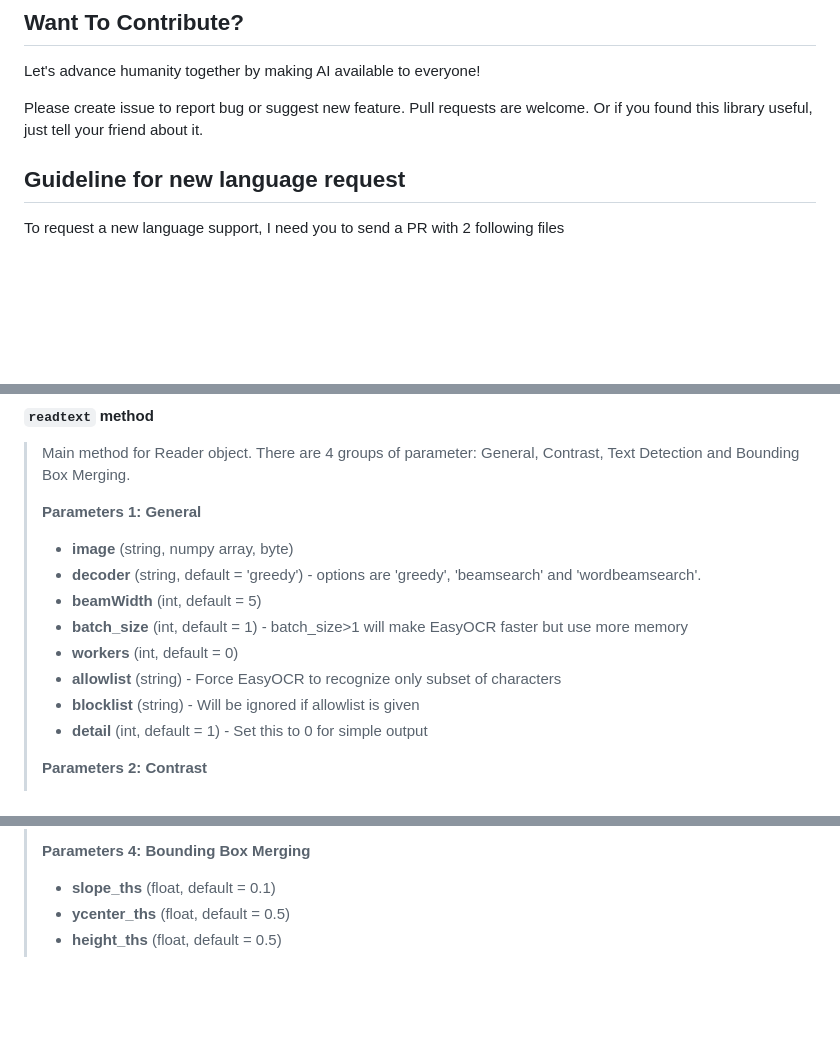
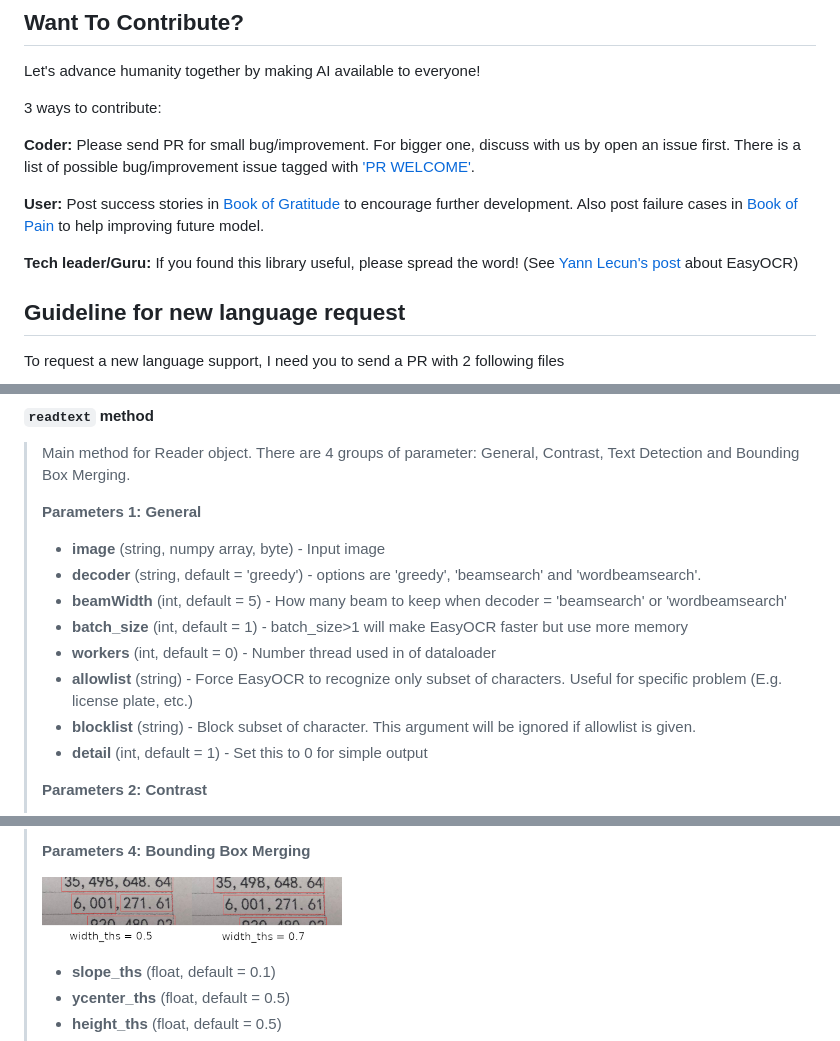
Before and after one commit to JaidedAI/EasyOCR, a Markdown page: README.md, 3 parts joined by grey strips. Drawn GitHub-style; pictures changed too: examples/width_ths.png (added); blank space fills up the shorter version.

Commit message:
contribute and document

```diff
--- a/README.md
+++ b/README.md
@@ -150,7 +151,13 @@ And good read about CTC from distill.pub [here](https://distill.pub/2017/ctc/).
 
 Let's advance humanity together by making AI available to everyone!
 
-Please create issue to report bug or suggest new feature. Pull requests are welcome. Or if you found this library useful, just tell your friend about it.
+3 ways to contribute:
+
+**Coder:** Please send PR for small bug/improvement. For bigger one, discuss with us by open an issue first. There is a list of possible bug/improvement issue tagged with ['PR WELCOME'](https://github.com/JaidedAI/EasyOCR/issues?q=is%3Aissue+is%3Aopen+label%3A%22PR+WELCOME%22).
+
+**User:** Post success stories in [Book of Gratitude](https://github.com/JaidedAI/EasyOCR/issues/160) to encourage further development. Also post failure cases in [Book of Pain](https://github.com/JaidedAI/EasyOCR/issues/161) to help improving future model.
+
+**Tech leader/Guru:** If you found this library useful, please spread the word! (See [Yann Lecun's post](https://www.facebook.com/yann.lecun/posts/10157018122787143) about EasyOCR)
 
 ## Guideline for new language request
 
@@ -186,13 +193,13 @@ See [List of languages in development](https://github.com/JaidedAI/EasyOCR/issue
 Contrast, Text Detection and Bounding Box Merging.
 >
 > **Parameters 1: General**
-> * **image** (string, numpy array, byte)
+> * **image** (string, numpy array, byte) - Input image
 > * **decoder** (string, default = 'greedy') - options are 'greedy', 'beamsearch' and 'wordbeamsearch'.
-> * **beamWidth** (int, default = 5)
+> * **beamWidth** (int, default = 5) - How many beam to keep when decoder = 'beamsearch' or 'wordbeamsearch'
 > * **batch_size** (int, default = 1) - batch_size>1 will make EasyOCR faster but use more memory
-> * **workers** (int, default = 0)
-> * **allowlist** (string) - Force EasyOCR to recognize only subset of characters
-> * **blocklist** (string) - Will be ignored if allowlist is given
+> * **workers** (int, default = 0) - Number thread used in of dataloader
+> * **allowlist** (string) - Force EasyOCR to recognize only subset of characters. Useful for specific problem (E.g. license plate, etc.)
+> * **blocklist** (string) - Block subset of character. This argument will be ignored if allowlist is given.
 > * **detail** (int, default = 1) - Set this to 0 for simple output
 >
 > **Parameters 2: Contrast**
@@ -208,6 +215,8 @@ Contrast, Text Detection and Bounding Box Merging.
 > * **mag_ratio** (float, default = 1)
 >
 > **Parameters 4: Bounding Box Merging**
+>
+> ![width_ths](examples/width_ths.png)
 > * **slope_ths** (float, default = 0.1)
 > * **ycenter_ths** (float, default = 0.5)
 > * **height_ths** (float, default = 0.5)
```
Also changed, not shown: other parts of README.md (+4 -3 lines).
